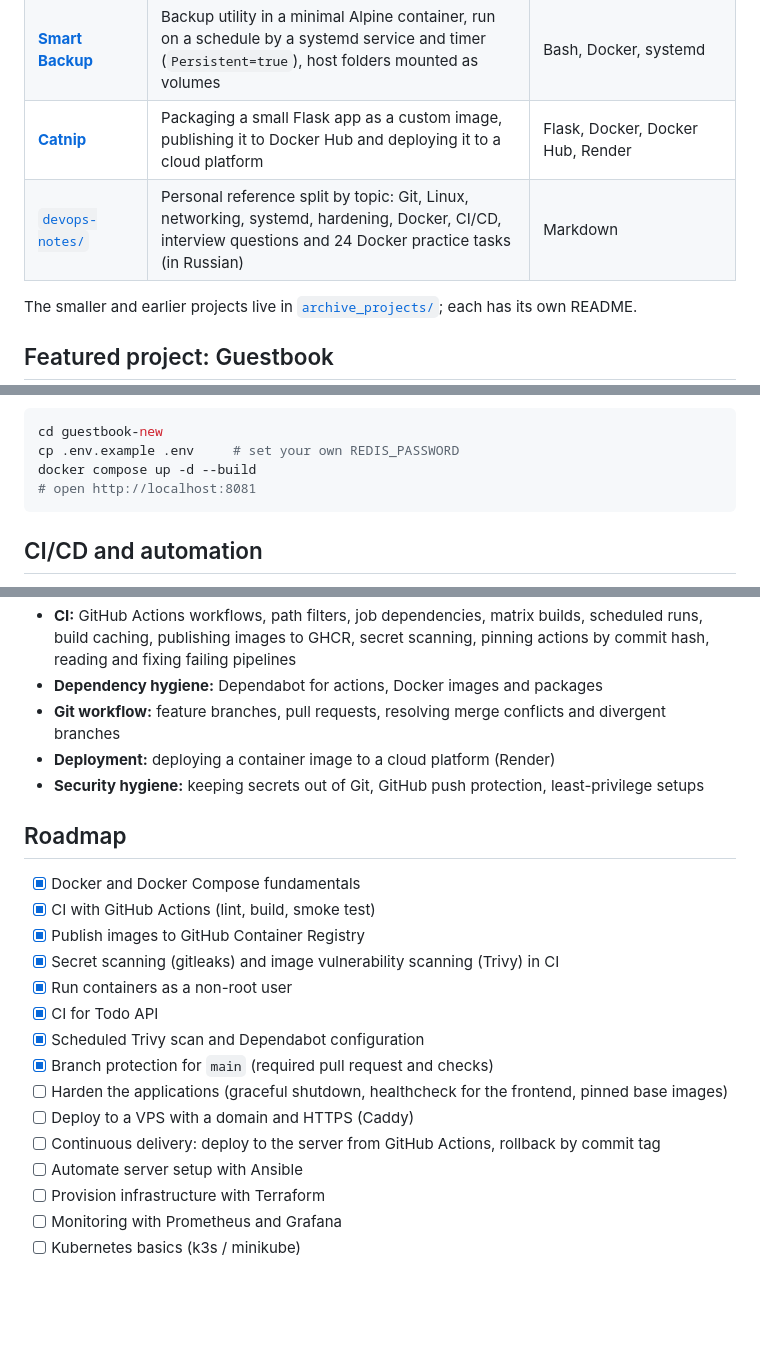
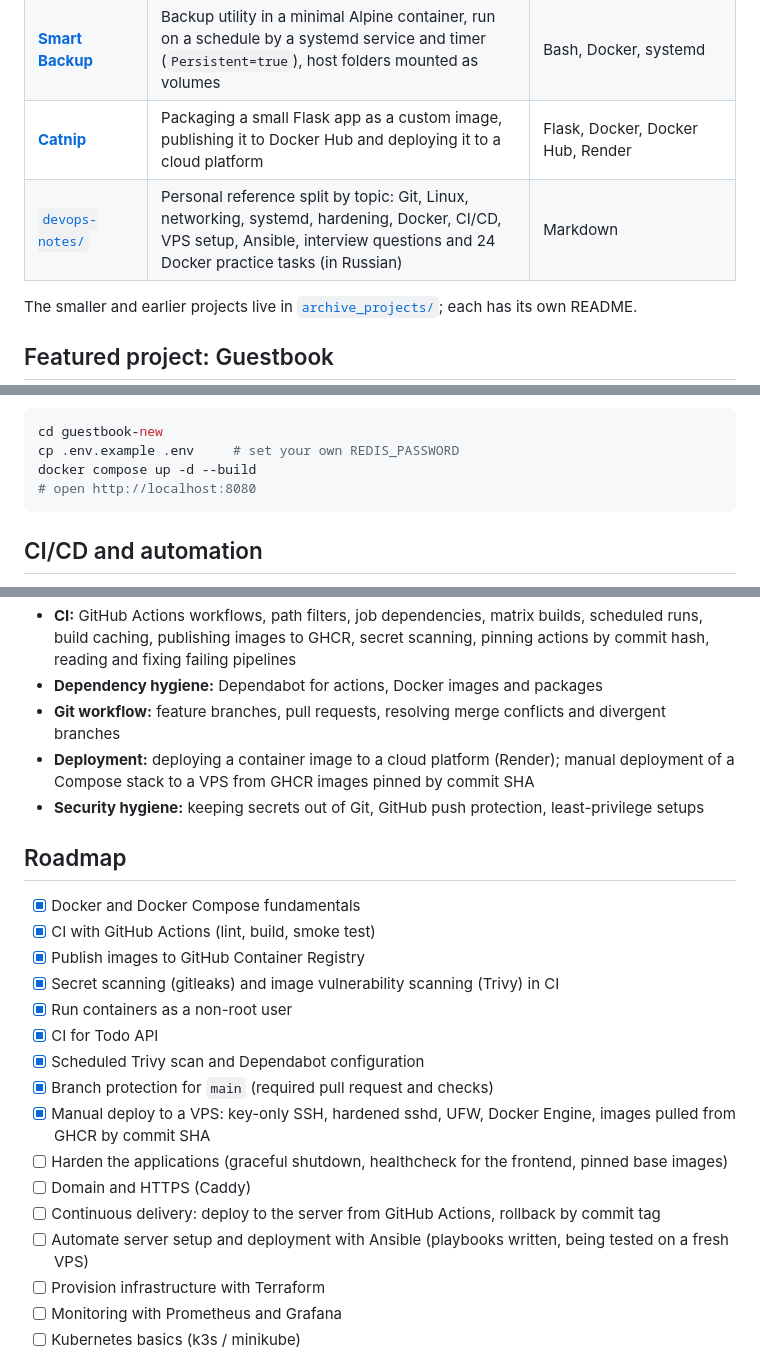
Before and after one commit to wertyjonio/develop-devOps, a Markdown page: README.md, 3 parts joined by grey strips. GitHub-like rendering; blank space fills up the shorter version.

Commit message:
add ansible and change roadmap

````diff
--- a/README.md
+++ b/README.md
@@ -15,7 +15,7 @@ My hands-on DevOps learning lab: containerized projects, CI pipelines, systemd a
 | **[Guestbook v1](archive_projects/docker_compose_frontend/)** | Earlier iteration of the guestbook: static HTML frontend on Nginx, Node.js API, Redis with AOF persistence and healthchecks. Superseded by the main version above (multi-stage build, Redis password, SPA routing) | Nginx, Node.js/Express, Redis, Docker Compose |
 | **[Smart Backup](archive_projects/smart-backup/)** | Backup utility in a minimal Alpine container, run on a schedule by a systemd service and timer (`Persistent=true`), host folders mounted as volumes | Bash, Docker, systemd |
 | **[Catnip](archive_projects/flask-app2/)** | Packaging a small Flask app as a custom image, publishing it to Docker Hub and deploying it to a cloud platform | Flask, Docker, Docker Hub, Render |
-| [`devops-notes/`](devops-notes/README.md) | Personal reference split by topic: Git, Linux, networking, systemd, hardening, Docker, CI/CD, interview questions and 24 Docker practice tasks (in Russian) | Markdown |
+| [`devops-notes/`](devops-notes/README.md) | Personal reference split by topic: Git, Linux, networking, systemd, hardening, Docker, CI/CD, VPS setup, Ansible, interview questions and 24 Docker practice tasks (in Russian) | Markdown |
 
 The smaller and earlier projects live in [`archive_projects/`](archive_projects/); each has its own README.
 
@@ -39,7 +39,7 @@ Run it locally:
 cd guestbook-new
 cp .env.example .env     # set your own REDIS_PASSWORD
 docker compose up -d --build
-# open http://localhost:8081
+# open http://localhost:8080
 ```
 
 ## CI/CD and automation
@@ -80,7 +80,7 @@ All workflows live in [`.github/workflows/`](.github/workflows/). Project workfl
 - **CI:** GitHub Actions workflows, path filters, job dependencies, matrix builds, scheduled runs, build caching, publishing images to GHCR, secret scanning, pinning actions by commit hash, reading and fixing failing pipelines
 - **Dependency hygiene:** Dependabot for actions, Docker images and packages
 - **Git workflow:** feature branches, pull requests, resolving merge conflicts and divergent branches
-- **Deployment:** deploying a container image to a cloud platform (Render)
+- **Deployment:** deploying a container image to a cloud platform (Render); manual deployment of a Compose stack to a VPS from GHCR images pinned by commit SHA
 - **Security hygiene:** keeping secrets out of Git, GitHub push protection, least-privilege setups
 
 ## Roadmap
@@ -93,10 +93,11 @@ All workflows live in [`.github/workflows/`](.github/workflows/). Project workfl
 - [x] CI for Todo API
 - [x] Scheduled Trivy scan and Dependabot configuration
 - [x] Branch protection for `main` (required pull request and checks)
+- [x] Manual deploy to a VPS: key-only SSH, hardened sshd, UFW, Docker Engine, images pulled from GHCR by commit SHA
 - [ ] Harden the applications (graceful shutdown, healthcheck for the frontend, pinned base images)
-- [ ] Deploy to a VPS with a domain and HTTPS (Caddy)
+- [ ] Domain and HTTPS (Caddy)
 - [ ] Continuous delivery: deploy to the server from GitHub Actions, rollback by commit tag
-- [ ] Automate server setup with Ansible
+- [ ] Automate server setup and deployment with Ansible (playbooks written, being tested on a fresh VPS)
 - [ ] Provision infrastructure with Terraform
 - [ ] Monitoring with Prometheus and Grafana
 - [ ] Kubernetes basics (k3s / minikube)
````
Also changed, not shown: other parts of README.md (+1 -1 lines).
